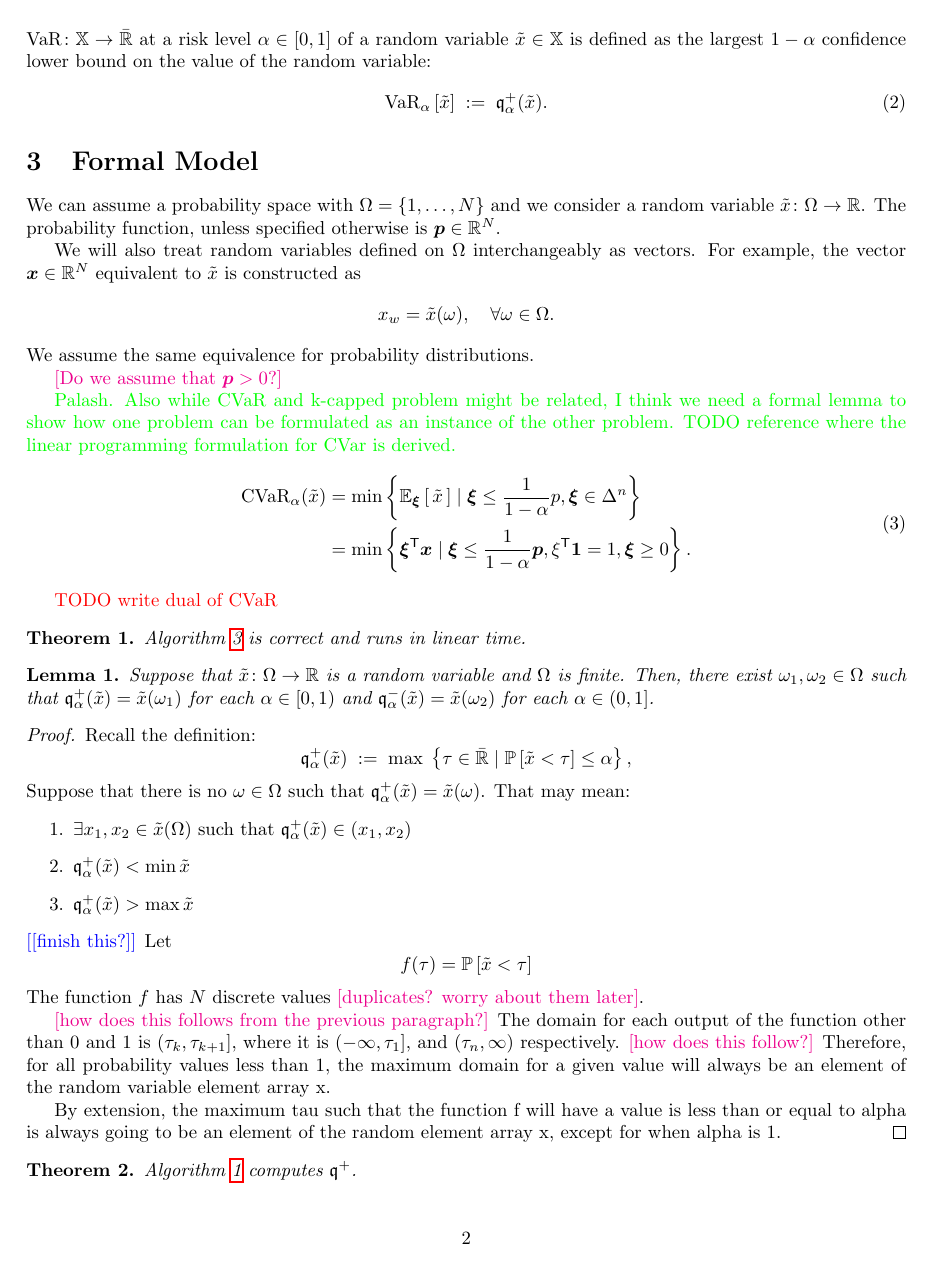
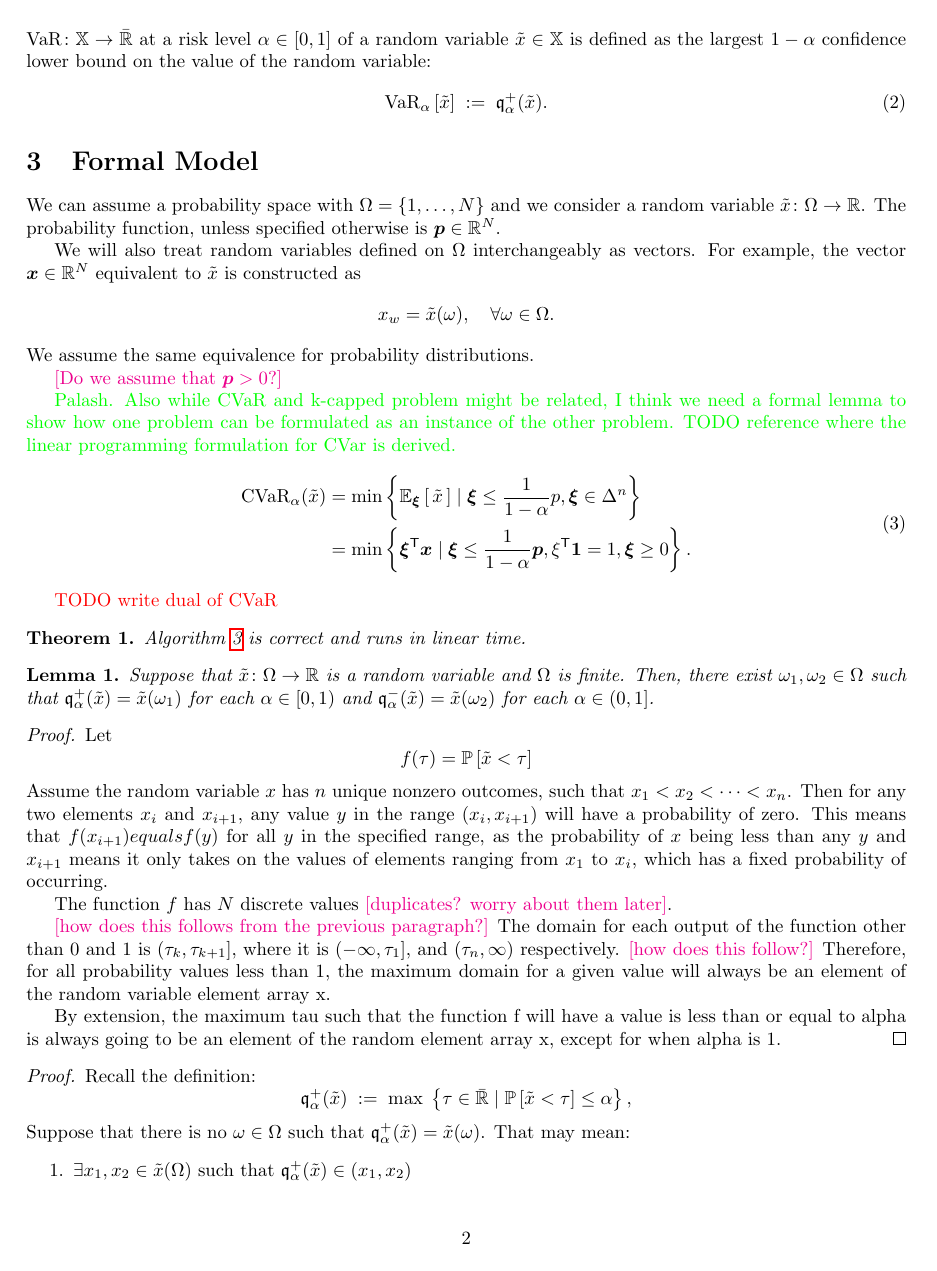
Before and after one commit to GersiD/FastCVaR, a LaTeX document (main.tex): page 2 of 4. Compiled offline with pdfLaTeX.

Commit message:
Update on Overleaf.

```diff
--- a/main.tex
+++ b/main.tex
@@ -119,11 +119,31 @@ We assume the same equivalence for probability distributions.
 
 \begin{thm}
 \Cref{alg:quick_cvar} is correct and runs in linear time.
+
 \end{thm}
 
 \begin{lem}
 Suppose that $\tilde{x}\colon \Omega \to \Real$ is a random variable and $\Omega$ is finite. Then, there exist $\omega_1, \omega_2\in \Omega$ such that $\quant_{\alpha}^+(\tilde{x}) = \tilde{x}(\omega_1)$ for each $\alpha\in [0,1)$ and $\quant_{\alpha}^-(\tilde{x}) = \tilde{x}(\omega_2)$ for each $\alpha\in (0,1]$.
 \end{lem}
+\begin{proof}
+Let
+ \[
+   f(\tau) = \P{\tilde{x} < \tau}
+ \]
+Assume the random variable \( x \) has \( n \) unique nonzero outcomes, such that \( x_1 < x_2 < \cdots < x_n \). Then for any two elements \( x_i \) and \( x_{i+1} \), any value \( y \) in the range \( (x_i, x_{i+1}) \) will have a probability of zero. This means that \( f(x_{i + 1}) equals f(y) \) for all \( y \) in the specified range, as the probability of \(x\) being less than any \(y\) and \(x_{i+1}\) means it only takes on the values of elements ranging from \(x_1\) to \(x_i\), which has a fixed probability of occurring.
+
+
+
+
+ The function $f$ has $N$ discrete values \mm{duplicates? worry about them later}.
+
+ \mm{how does this follows from the previous paragraph?}
+ The domain for each output of the function other than $0$ and $1$ is $(\tau_k, \tau_{k + 1}]$, where it is $(-\infty, \tau_1]$, and $(\tau_n, \infty)$ respectively.
+ \mm{how does this follow?}
+ Therefore, for all probability values less than 1, the maximum domain for a given value will always be an element of the random variable element array x.
+
+ By extension, the maximum tau such that the function f will have a value is less than or equal to alpha is always going to be an element of the random element array x, except for when alpha is 1.
+\end{proof}
 \begin{proof}
   Recall the definition:
  \[
@@ -138,18 +158,7 @@ Suppose that $\tilde{x}\colon \Omega \to \Real$ is a random variable and $\Omega
  \item $\quant^+_{\alpha}(\tilde{x}) > \max \tilde{x}$
  \end{enumerate}
  \todo{finish this?}
- Let
- \[
-   f(\tau) = \P{\tilde{x} < \tau}
- \]
- The function $f$ has $N$ discrete values \mm{duplicates? worry about them later}.
 
- \mm{how does this follows from the previous paragraph?}
- The domain for each output of the function other than $0$ and $1$ is $(\tau_k, \tau_{k + 1}]$, where it is $(-\infty, \tau_1]$, and $(\tau_n, \infty)$ respectively.
- \mm{how does this follow?}
- Therefore, for all probability values less than 1, the maximum domain for a given value will always be an element of the random variable element array x.
-
- By extension, the maximum tau such that the function f will have a value is less than or equal to alpha is always going to be an element of the random element array x, except for when alpha is 1.
 \end{proof}
 
 \begin{thm}
```
